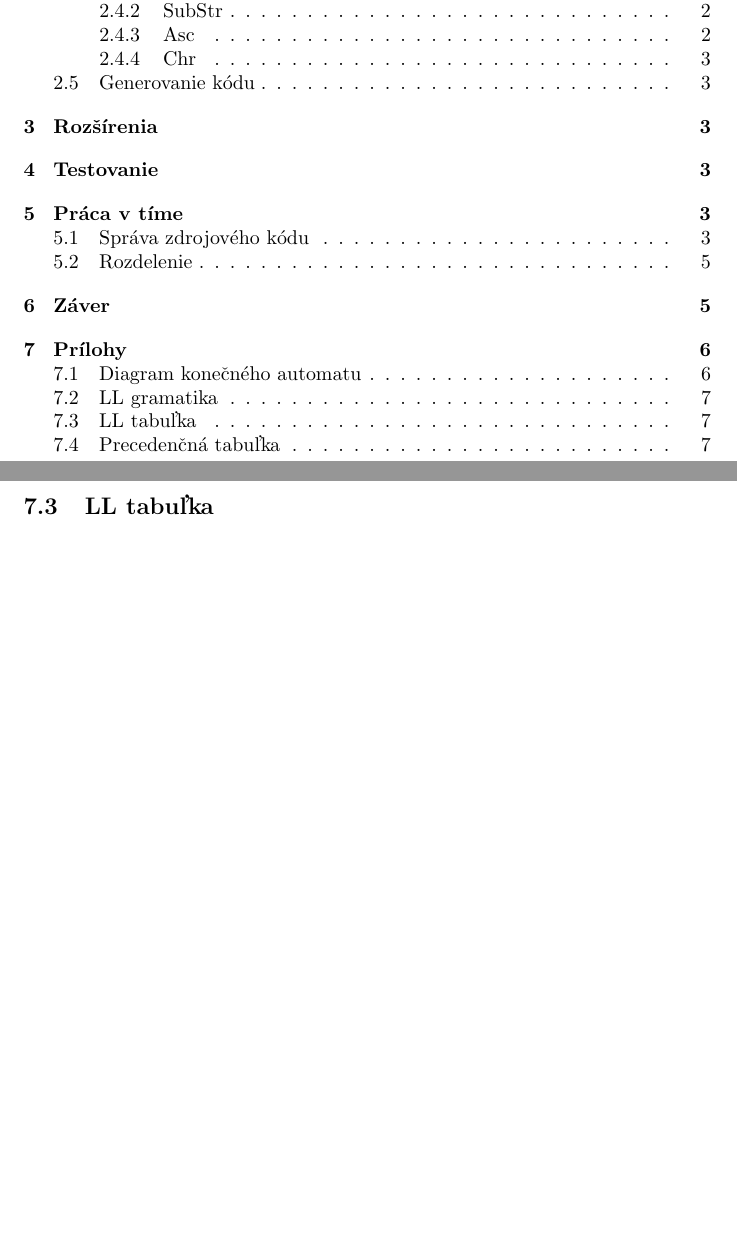
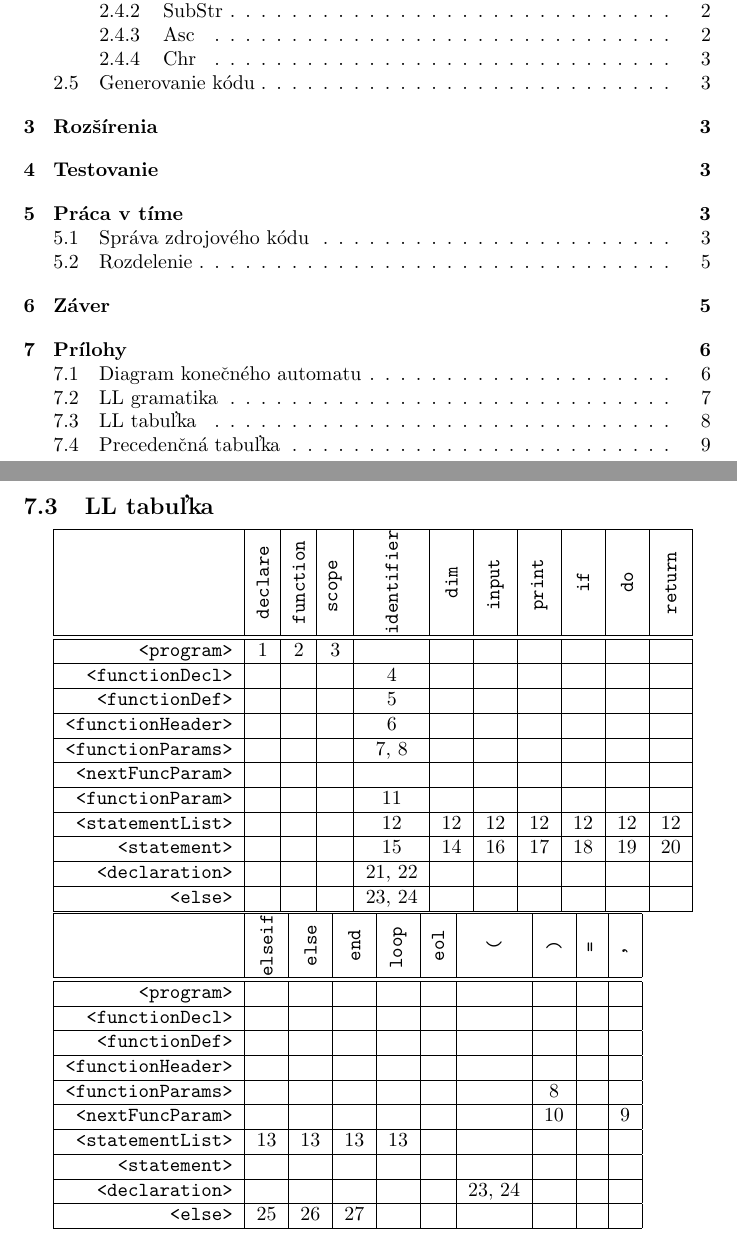
Before and after one commit to jirvoz/ifj, a LaTeX document (doc/dokumentace.tex): two parts of pages 2 and 8 of 8 before the commit and two parts of pages 2 and 9 of 10 after it, joined at a grey line, cut so that both start at the same text, the shorter picture padded with empty space. Compiled offline with pdfLaTeX.

Commit message:
Add LL grammar to documentation

```diff
--- a/doc/dokumentace.tex
+++ b/doc/dokumentace.tex
@@ -4,6 +4,7 @@
 
 \usepackage{indentfirst}
 \usepackage{graphicx}
+\usepackage{lscape}
 
 \begin{document}
     \begin{titlepage}
@@ -148,4 +195,39 @@
         \subsection{LL tabuľka}
+        \newcommand{\tterm}[1]{\rotatebox[origin=c]{90}{\texttt{#1}}}
+            \begin{tabular}{|r|*{10}{c|}}
+                \hline
+                & \tterm{declare} & \tterm{function} & \tterm{scope} & \tterm{identifier} & \tterm{dim} &
+                \tterm{input} & \tterm{print} & \tterm{if} & \tterm{do} & \tterm{return} \\\hline \hline
+                \texttt{<program>} & 1 & 2 & 3 &&&&&&& \\\hline
+                \texttt{<functionDecl>} &&&& 4 &&&&&& \\\hline
+                \texttt{<functionDef>} &&&& 5 &&&&&& \\\hline
+                \texttt{<functionHeader>} &&&& 6 &&&&&& \\\hline
+                \texttt{<functionParams>} &&&& 7, 8 &&&&&& \\\hline
+                \texttt{<nextFuncParam>} &&&&&&&&&& \\\hline
+                \texttt{<functionParam>} &&&& 11 &&&&&& \\\hline
+                \texttt{<statementList>} &&&& 12 & 12 & 12 & 12 & 12 & 12 & 12 \\\hline
+                \texttt{<statement>} &&&& 15 & 14 & 16 & 17 & 18 & 19 & 20 \\\hline
+                \texttt{<declaration>} &&&& 21, 22&&&&&& \\\hline
+                \texttt{<else>} &&&& 23, 24&&&&&& \\\hline
+            \end{tabular}
+
+            \begin{tabular}{|r|*{9}{c|}}
+                \hline
+                & \tterm{elseif} & \tterm{else} & \tterm{end} & \tterm{loop} & \tterm{eol} &
+                \tterm{(} & \tterm{)} & \tterm{=} & \tterm{,} \\\hline \hline
+                \texttt{<program>} &&&&&&&&& \\\hline
+                \texttt{<functionDecl>} &&&&&&&&& \\\hline
+                \texttt{<functionDef>} &&&&&&&&& \\\hline
+                \texttt{<functionHeader>} &&&&&&&&& \\\hline
+                \texttt{<functionParams>} &&&&&&& 8 && \\\hline
+                \texttt{<nextFuncParam>} &&&&&&& 10 && 9 \\\hline
+                \texttt{<statementList>} & 13 & 13 & 13 & 13 &&&&& \\\hline
+                \texttt{<statement>} &&&&&&&&& \\\hline
+                \texttt{<declaration>} &&&&&& 23, 24&&& \\\hline
+                \texttt{<else>} & 25 & 26 & 27 &&&&&& \\\hline
+            \end{tabular}
+        \newpage
+
         \subsection{Precedenčná tabuľka}
 
 \end{document}
```
Also changed, not shown: doc/dokumentace.tex (46 more changed lines).
